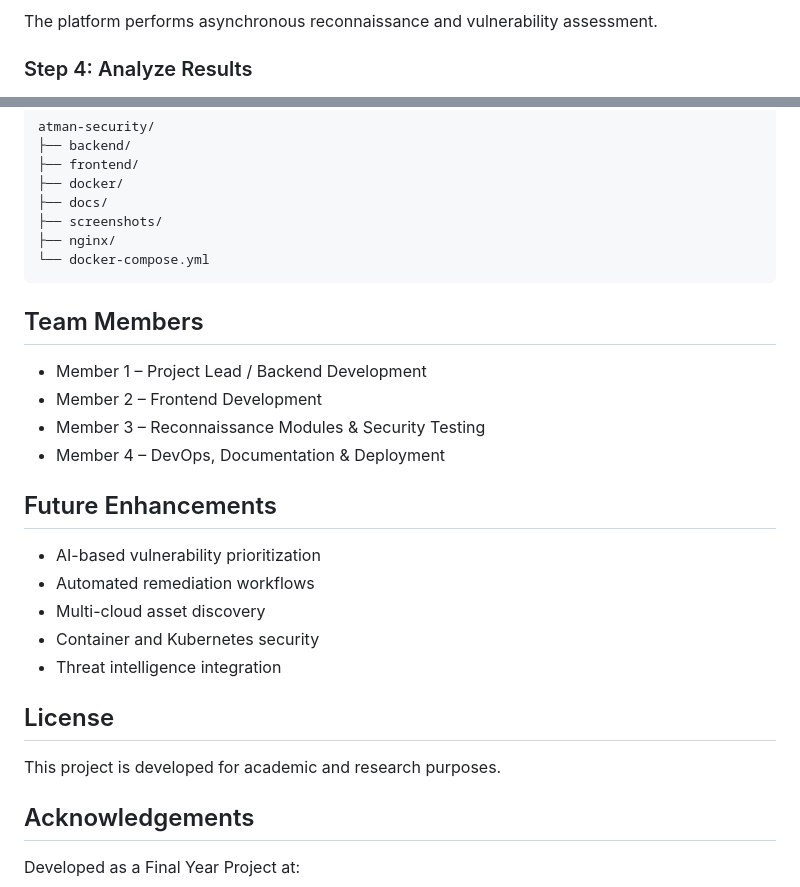
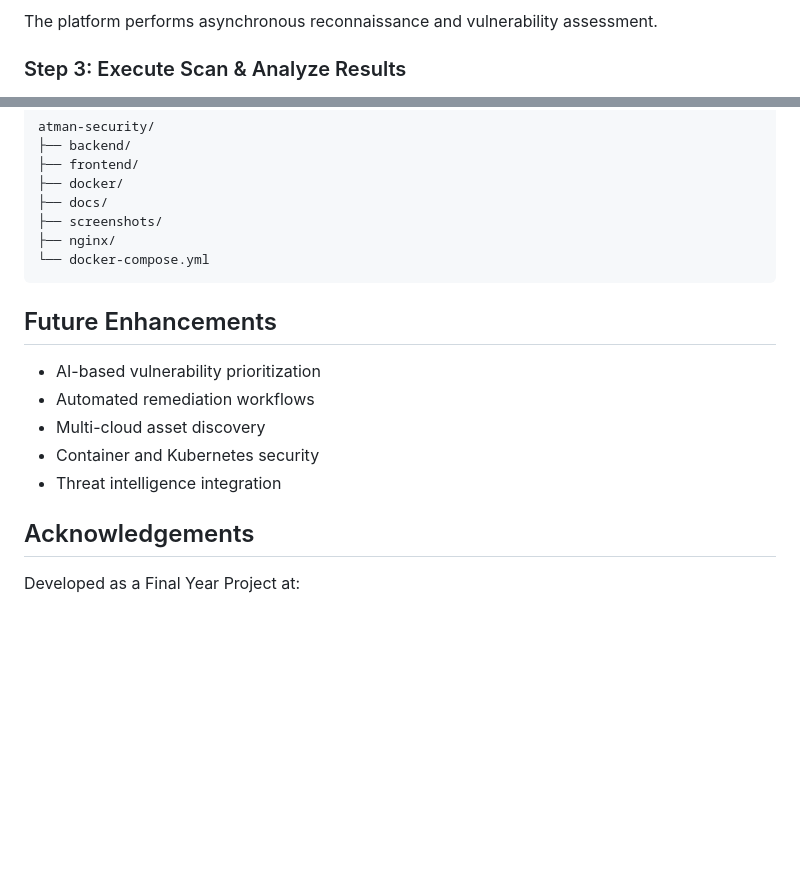
Before and after one commit to Cbx-x/Atman, a Markdown page: README.md, 2 parts joined by grey strips. GitHub-like rendering; blank space fills up the shorter version.

Commit message:
Revise README
Updated images and restructured steps in the README to enhance clarity and visual representation.

Signed-off-by: Cibin <cibinoffical@gmail.com>

````diff
--- a/README.md
+++ b/README.md
@@ -117,4 +115,4 @@ Available scan options:
 The platform performs asynchronous reconnaissance and vulnerability assessment.
 
-### Step 4: Analyze Results
+### Step 3: Execute Scan & Analyze Results
 
@@ -175,13 +174,6 @@ atman-security/
 └── docker-compose.yml
 ```
 
-## Team Members
-
-* Member 1 – Project Lead / Backend Development
-* Member 2 – Frontend Development
-* Member 3 – Reconnaissance Modules & Security Testing
-* Member 4 – DevOps, Documentation & Deployment
-
 ## Future Enhancements
 
 * AI-based vulnerability prioritization
@@ -190,10 +182,6 @@ atman-security/
 * Container and Kubernetes security
 * Threat intelligence integration
 
-## License
-
-This project is developed for academic and research purposes.
-
 ## Acknowledgements
 
 Developed as a Final Year Project at:
````
Also changed, not shown: other parts of README.md (+6 -7 lines).
